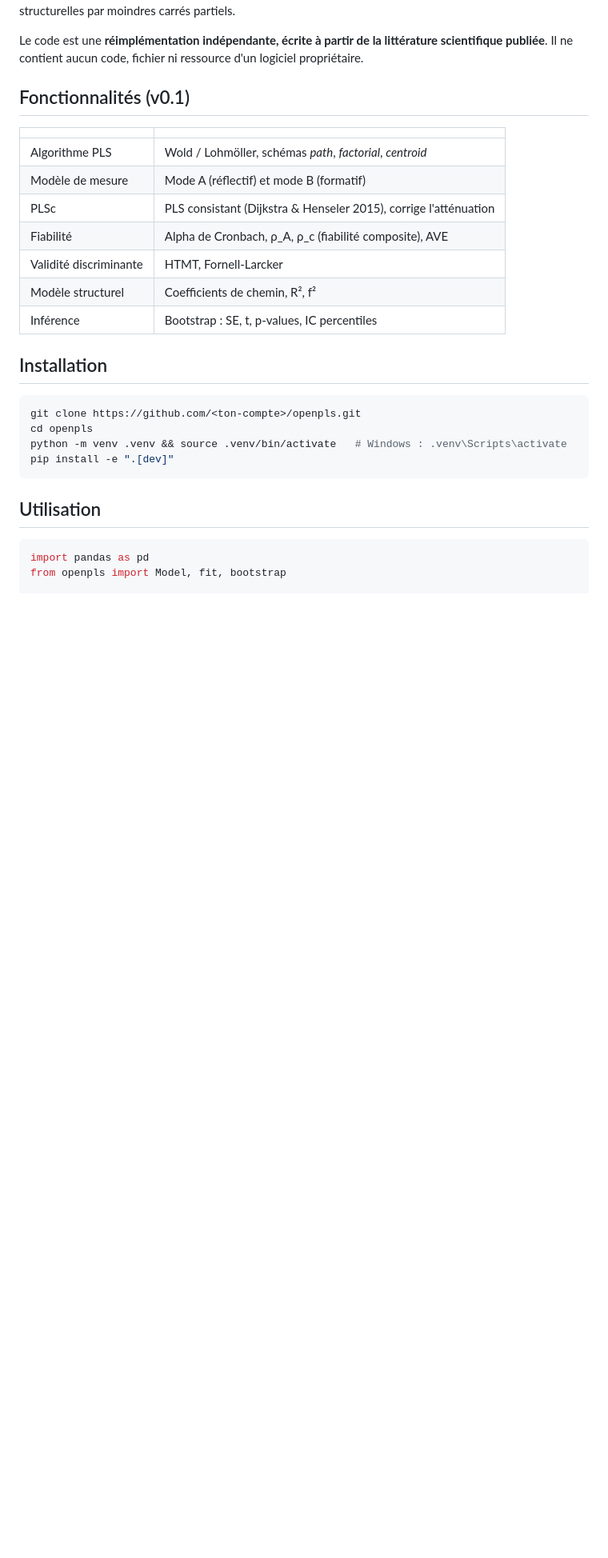
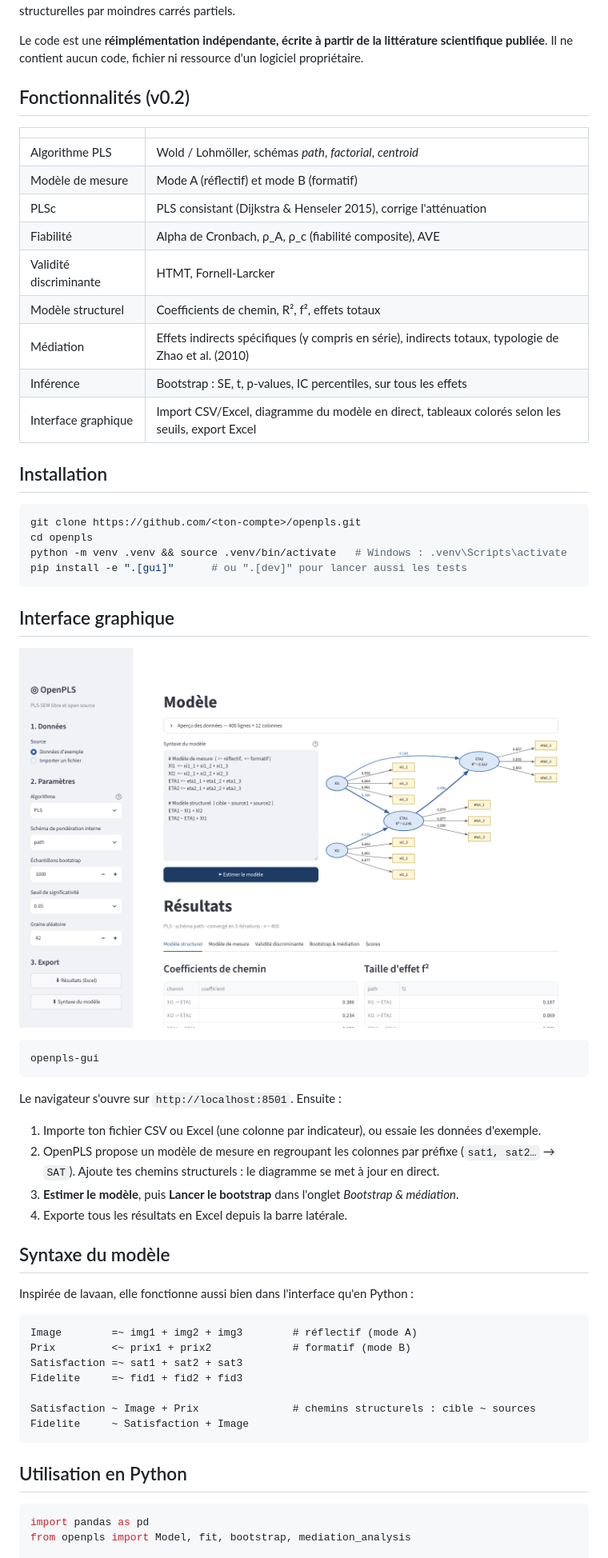
Before and after one commit to Geld237/openpls, a Markdown page: README.md, the part around one of its changes. Shown at 80% size. Rendered like a GitHub page; pictures changed too: docs/interface.png (added); blank space fills up the shorter version.

````diff
--- a/README.md
+++ b/README.md
@@ -4,7 +4,7 @@ Implémentation **libre et open source** du PLS-SEM (*Partial Least Squares Stru
 
 Le code est une **réimplémentation indépendante, écrite à partir de la littérature scientifique publiée**. Il ne contient aucun code, fichier ni ressource d'un logiciel propriétaire.
 
-## Fonctionnalités (v0.1)
+## Fonctionnalités (v0.2)
 
 | | |
 |---|---|
@@ -13,8 +13,10 @@ Le code est une **réimplémentation indépendante, écrite à partir de la litt
 | PLSc | PLS consistant (Dijkstra & Henseler 2015), corrige l'atténuation |
 | Fiabilité | Alpha de Cronbach, ρ_A, ρ_c (fiabilité composite), AVE |
 | Validité discriminante | HTMT, Fornell-Larcker |
-| Modèle structurel | Coefficients de chemin, R², f² |
-| Inférence | Bootstrap : SE, t, p-values, IC percentiles |
+| Modèle structurel | Coefficients de chemin, R², f², effets totaux |
+| Médiation | Effets indirects spécifiques (y compris en série), indirects totaux, typologie de Zhao et al. (2010) |
+| Inférence | Bootstrap : SE, t, p-values, IC percentiles, sur tous les effets |
+| Interface graphique | Import CSV/Excel, diagramme du modèle en direct, tableaux colorés selon les seuils, export Excel |
 
 ## Installation
 
@@ -22,12 +24,41 @@ Le code est une **réimplémentation indépendante, écrite à partir de la litt
 git clone https://github.com/<ton-compte>/openpls.git
 cd openpls
 python -m venv .venv && source .venv/bin/activate   # Windows : .venv\Scripts\activate
-pip install -e ".[dev]"
+pip install -e ".[gui]"      # ou ".[dev]" pour lancer aussi les tests
 ```
 
-## Utilisation
+## Interface graphique
+
+![Interface OpenPLS](docs/interface.png)
+
+```bash
+openpls-gui
+```
+
+Le navigateur s'ouvre sur `http://localhost:8501`. Ensuite :
+
+1. Importe ton fichier CSV ou Excel (une colonne par indicateur), ou essaie les données d'exemple.
+2. OpenPLS propose un modèle de mesure en regroupant les colonnes par préfixe (`sat1, sat2…` → `SAT`). Ajoute tes chemins structurels : le diagramme se met à jour en direct.
+3. **Estimer le modèle**, puis **Lancer le bootstrap** dans l'onglet *Bootstrap & médiation*.
+4. Exporte tous les résultats en Excel depuis la barre latérale.
+
+## Syntaxe du modèle
+
+Inspirée de lavaan, elle fonctionne aussi bien dans l'interface qu'en Python :
+
+```
+Image        =~ img1 + img2 + img3        # réflectif (mode A)
+Prix         <~ prix1 + prix2             # formatif (mode B)
+Satisfaction =~ sat1 + sat2 + sat3
+Fidelite     =~ fid1 + fid2 + fid3
+
+Satisfaction ~ Image + Prix               # chemins structurels : cible ~ sources
+Fidelite     ~ Satisfaction + Image
+```
+
+## Utilisation en Python
 
 ```python
 import pandas as pd
-from openpls import Model, fit, bootstrap
+from openpls import Model, fit, bootstrap, mediation_analysis
 
````
Also changed, not shown: other parts of README.md (+14 -15 lines), 13 other files.
